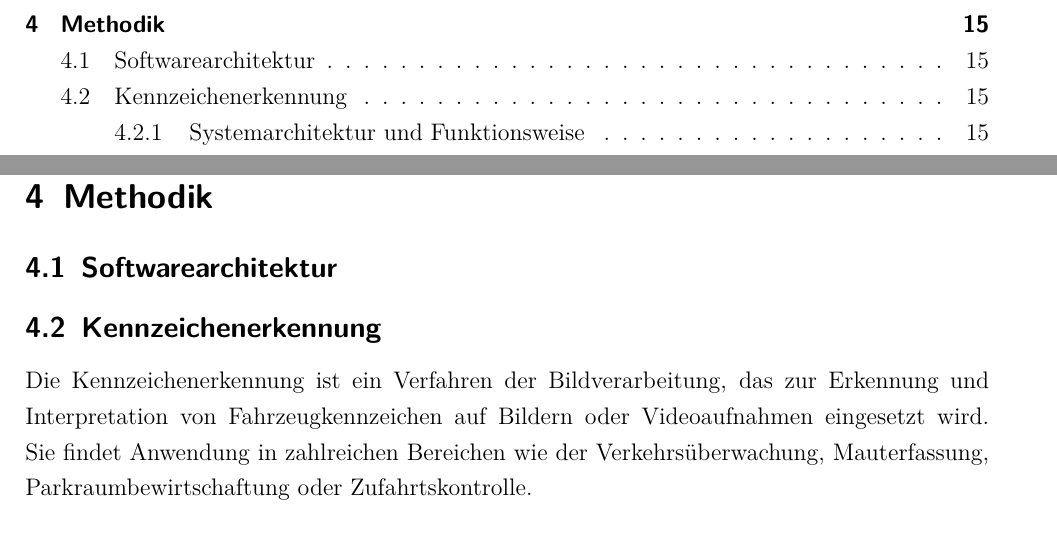
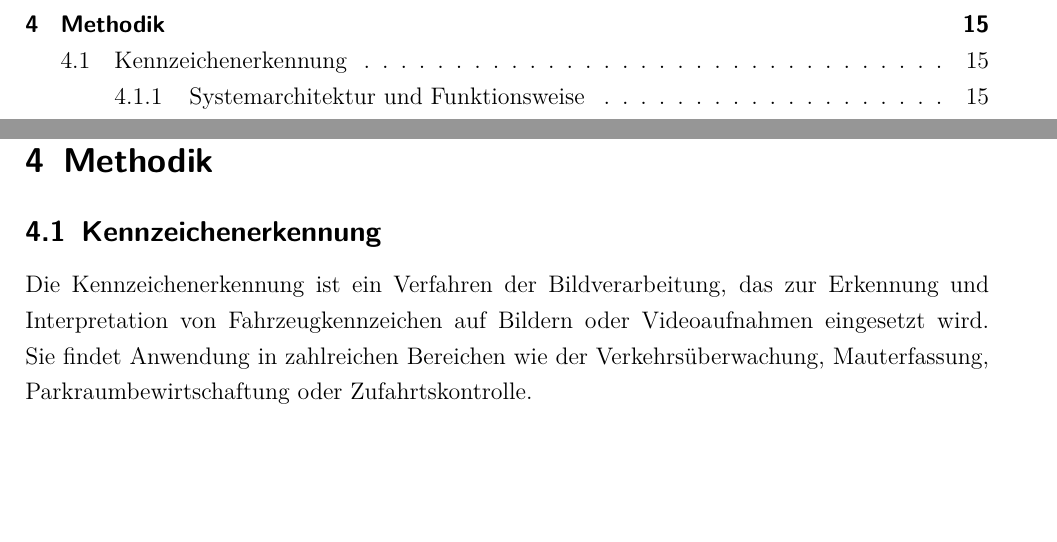
Before and after one commit to TOPR-yoloteam/YOLO, a LaTeX document (src/final_report/main.tex, which reads src/final_report/content/methodik.tex): two parts of pages 3 and 19 of 53, joined at a grey line, cut so that both start at the same text, the shorter picture padded with empty space. Compiled offline with pdfLaTeX.

Commit message:
Methodik

```diff
--- a/src/final_report/content/methodik.tex
+++ b/src/final_report/content/methodik.tex
@@ -1,5 +1,4 @@
 \section{Methodik}
-\subsection{Softwarearchitektur}
 \subsection{Kennzeichenerkennung}
 Die Kennzeichenerkennung ist ein Verfahren der Bildverarbeitung, das zur Erkennung und Interpretation von Fahrzeugkennzeichen auf Bildern oder Videoaufnahmen eingesetzt wird. Sie findet Anwendung in zahlreichen Bereichen wie der Verkehrsüberwachung, Mauterfassung, Parkraumbewirtschaftung oder Zufahrtskontrolle.\\\\
 Das System basiert im Wesentlichen auf drei zentralen Prozessschritten: der Bilderfassung, der Lokalisation des Kennzeichens im Bild sowie der Texterkennung. Zunächst wird ein Bild eines Fahrzeugs aufgenommen, durch eine Kamera. Im nächsten Schritt wird das Kennzeichen im Bild identifiziert dies geschieht mithilfe moderner Objekterkennungsalgorithmen wie YOLO oder klassischer Verfahren der Konturenerkennung. Nachdem der relevante Bildausschnitt extrahiert wurde, folgt die optische Zeichenerkennung, bei der die alphanumerischen Zeichen des Kennzeichens ausgelesen und digital erfasst werden.\\\\
```
